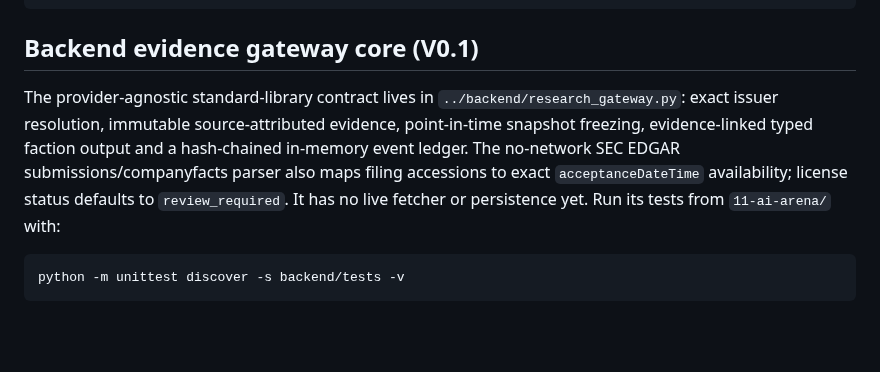
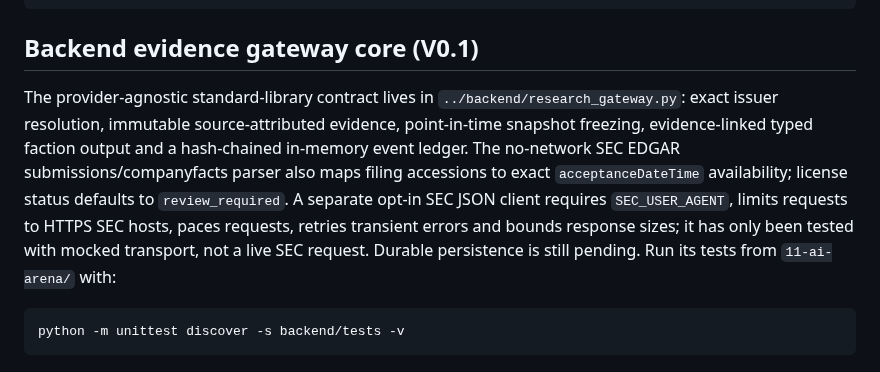
Before and after one commit to jinngimk-lang/wendnag, a Markdown page: 11-ai-arena/experience-v3/README.md, the part around the change. Drawn GitHub-style; blank space fills up the shorter version.

Commit message:
docs(ai-arena): mention opt-in SEC client safeguards

````diff
--- a/11-ai-arena/experience-v3/README.md
+++ b/11-ai-arena/experience-v3/README.md
@@ -43,7 +43,7 @@ PYTHONPATH=/opt/pyvenv/lib/python3.13/site-packages .venv/bin/python tests/test_
 
 ## Backend evidence gateway core (V0.1)
 
-The provider-agnostic standard-library contract lives in `../backend/research_gateway.py`: exact issuer resolution, immutable source-attributed evidence, point-in-time snapshot freezing, evidence-linked typed faction output and a hash-chained in-memory event ledger. The no-network SEC EDGAR submissions/companyfacts parser also maps filing accessions to exact `acceptanceDateTime` availability; license status defaults to `review_required`. It has no live fetcher or persistence yet. Run its tests from `11-ai-arena/` with:
+The provider-agnostic standard-library contract lives in `../backend/research_gateway.py`: exact issuer resolution, immutable source-attributed evidence, point-in-time snapshot freezing, evidence-linked typed faction output and a hash-chained in-memory event ledger. The no-network SEC EDGAR submissions/companyfacts parser also maps filing accessions to exact `acceptanceDateTime` availability; license status defaults to `review_required`. A separate opt-in SEC JSON client requires `SEC_USER_AGENT`, limits requests to HTTPS SEC hosts, paces requests, retries transient errors and bounds response sizes; it has only been tested with mocked transport, not a live SEC request. Durable persistence is still pending. Run its tests from `11-ai-arena/` with:
 
 ```bash
 python -m unittest discover -s backend/tests -v
````
